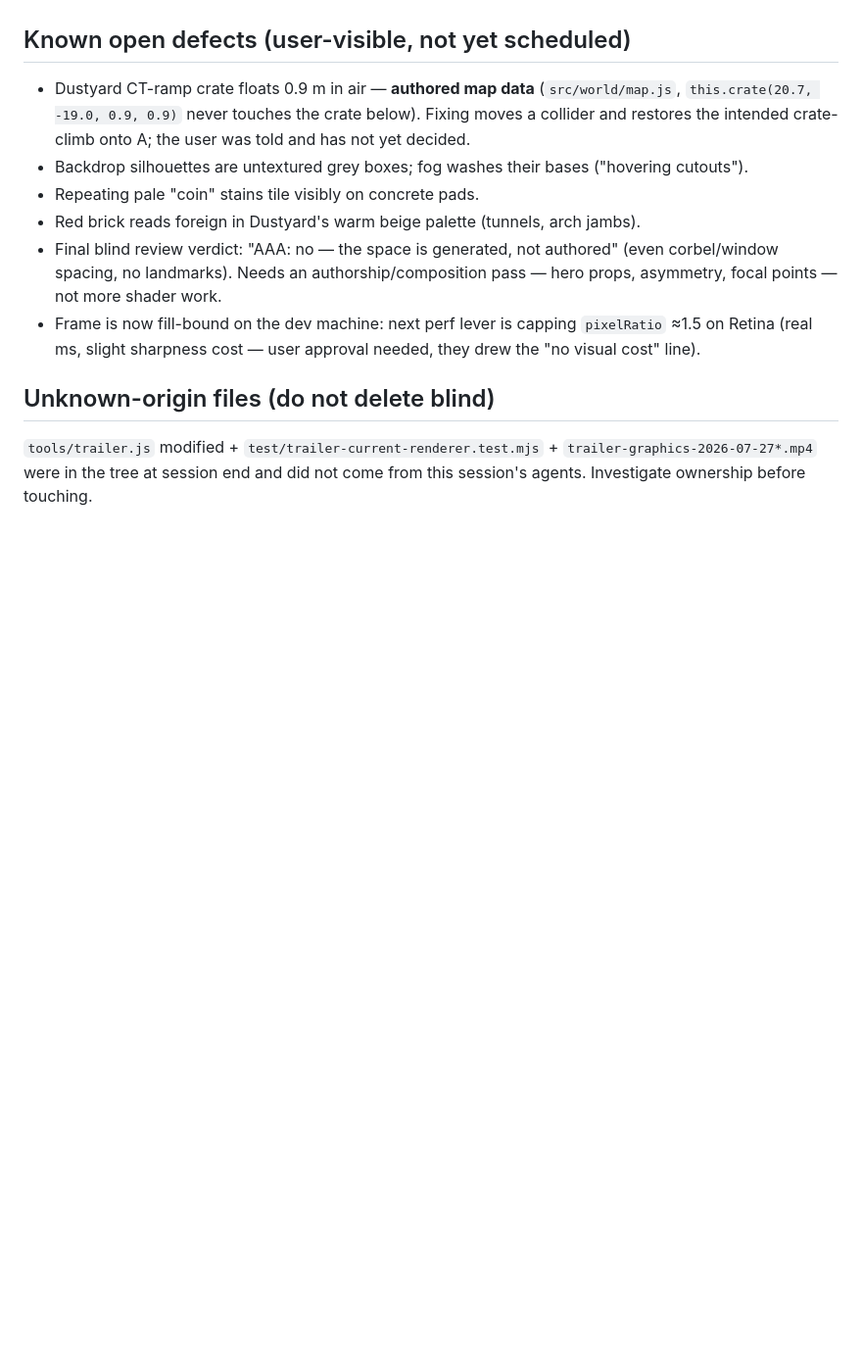
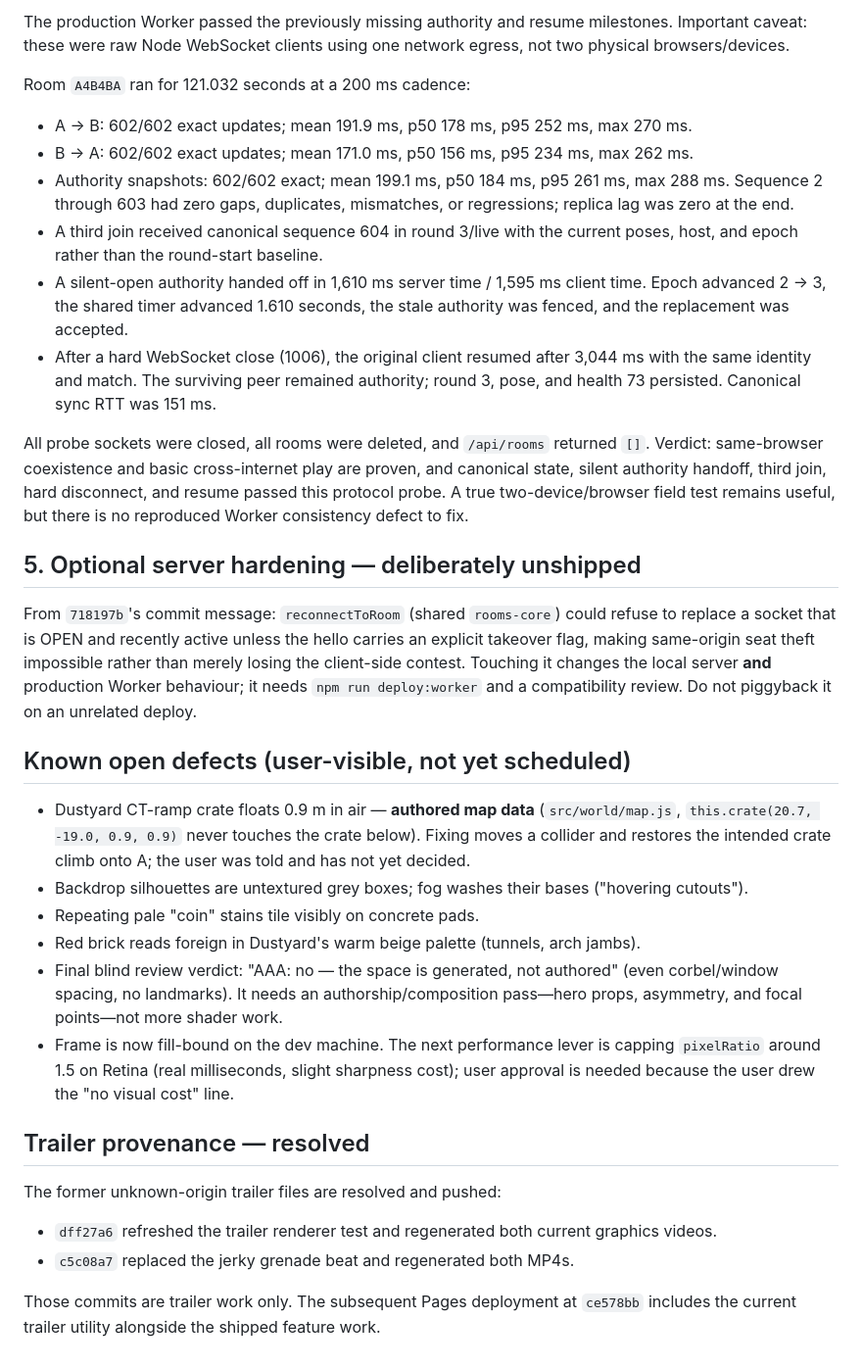
Before and after one commit to awest813/tinywarfare, a Markdown page: HANDOFF.md, the part around one of its changes. Shown at 98% size. Rendered like a GitHub page; blank space fills up the shorter version.

Commit message:
docs: record deployed identity and collision fixes

```diff
--- a/HANDOFF.md
+++ b/HANDOFF.md
@@ -83,21 +136,64 @@ think-through. Do not piggyback it on an unrelated deploy.
+The production Worker passed the previously missing authority and resume milestones.
+Important caveat: these were raw Node WebSocket clients using one network egress,
+not two physical browsers/devices.
+
+Room `A4B4BA` ran for 121.032 seconds at a 200 ms cadence:
+
+- A -> B: 602/602 exact updates; mean 191.9 ms, p50 178 ms, p95 252 ms,
+  max 270 ms.
+- B -> A: 602/602 exact updates; mean 171.0 ms, p50 156 ms, p95 234 ms,
+  max 262 ms.
+- Authority snapshots: 602/602 exact; mean 199.1 ms, p50 184 ms, p95 261 ms,
+  max 288 ms. Sequence 2 through 603 had zero gaps, duplicates, mismatches, or
+  regressions; replica lag was zero at the end.
+- A third join received canonical sequence 604 in round 3/live with the current
+  poses, host, and epoch rather than the round-start baseline.
+- A silent-open authority handed off in 1,610 ms server time / 1,595 ms client
+  time. Epoch advanced 2 -> 3, the shared timer advanced 1.610 seconds, the stale
+  authority was fenced, and the replacement was accepted.
+- After a hard WebSocket close (1006), the original client resumed after 3,044 ms
+  with the same identity and match. The surviving peer remained authority; round
+  3, pose, and health 73 persisted. Canonical sync RTT was 151 ms.
+
+All probe sockets were closed, all rooms were deleted, and `/api/rooms` returned
+`[]`. Verdict: same-browser coexistence and basic cross-internet play are proven,
+and canonical state, silent authority handoff, third join, hard disconnect, and
+resume passed this protocol probe. A true two-device/browser field test remains
+useful, but there is no reproduced Worker consistency defect to fix.
+
+## 5. Optional server hardening — deliberately unshipped
+
+From `718197b`'s commit message: `reconnectToRoom` (shared `rooms-core`) could refuse
+to replace a socket that is OPEN and recently active unless the hello carries an
+explicit takeover flag, making same-origin seat theft impossible rather than merely
+losing the client-side contest. Touching it changes the local server **and**
+production Worker behaviour; it needs `npm run deploy:worker` and a compatibility
+review. Do not piggyback it on an unrelated deploy.
 
 ## Known open defects (user-visible, not yet scheduled)
 
-- Dustyard CT-ramp crate floats 0.9 m in air — **authored map data** (`src/world/map.js`,
-  `this.crate(20.7, -19.0, 0.9, 0.9)` never touches the crate below). Fixing moves a collider and
-  restores the intended crate-climb onto A; the user was told and has not yet decided.
-- Backdrop silhouettes are untextured grey boxes; fog washes their bases ("hovering cutouts").
+- Dustyard CT-ramp crate floats 0.9 m in air — **authored map data**
+  (`src/world/map.js`, `this.crate(20.7, -19.0, 0.9, 0.9)` never touches the crate
+  below). Fixing moves a collider and restores the intended crate climb onto A;
+  the user was told and has not yet decided.
+- Backdrop silhouettes are untextured grey boxes; fog washes their bases
+  ("hovering cutouts").
 - Repeating pale "coin" stains tile visibly on concrete pads.
 - Red brick reads foreign in Dustyard's warm beige palette (tunnels, arch jambs).
-- Final blind review verdict: "AAA: no — the space is generated, not authored" (even corbel/window
-  spacing, no landmarks). Needs an authorship/composition pass — hero props, asymmetry, focal
-  points — not more shader work.
-- Frame is now fill-bound on the dev machine: next perf lever is capping `pixelRatio` ≈1.5 on
-  Retina (real ms, slight sharpness cost — user approval needed, they drew the "no visual cost"
-  line).
+- Final blind review verdict: "AAA: no — the space is generated, not authored"
+  (even corbel/window spacing, no landmarks). It needs an authorship/composition
+  pass—hero props, asymmetry, and focal points—not more shader work.
+- Frame is now fill-bound on the dev machine. The next performance lever is
+  capping `pixelRatio` around 1.5 on Retina (real milliseconds, slight sharpness
+  cost); user approval is needed because the user drew the "no visual cost" line.
 
-## Unknown-origin files (do not delete blind)
+## Trailer provenance — resolved
 
-`tools/trailer.js` modified + `test/trailer-current-renderer.test.mjs` +
-`trailer-graphics-2026-07-27*.mp4` were in the tree at session end and did not come from this
-session's agents. Investigate ownership before touching.
+The former unknown-origin trailer files are resolved and pushed:
+
+- `dff27a6` refreshed the trailer renderer test and regenerated both current
+  graphics videos.
+- `c5c08a7` replaced the jerky grenade beat and regenerated both MP4s.
+
+Those commits are trailer work only. The subsequent Pages deployment at `ce578bb`
+includes the current trailer utility alongside the shipped feature work.
```
Also changed, not shown: other parts of HANDOFF.md (+121 -68 lines).
